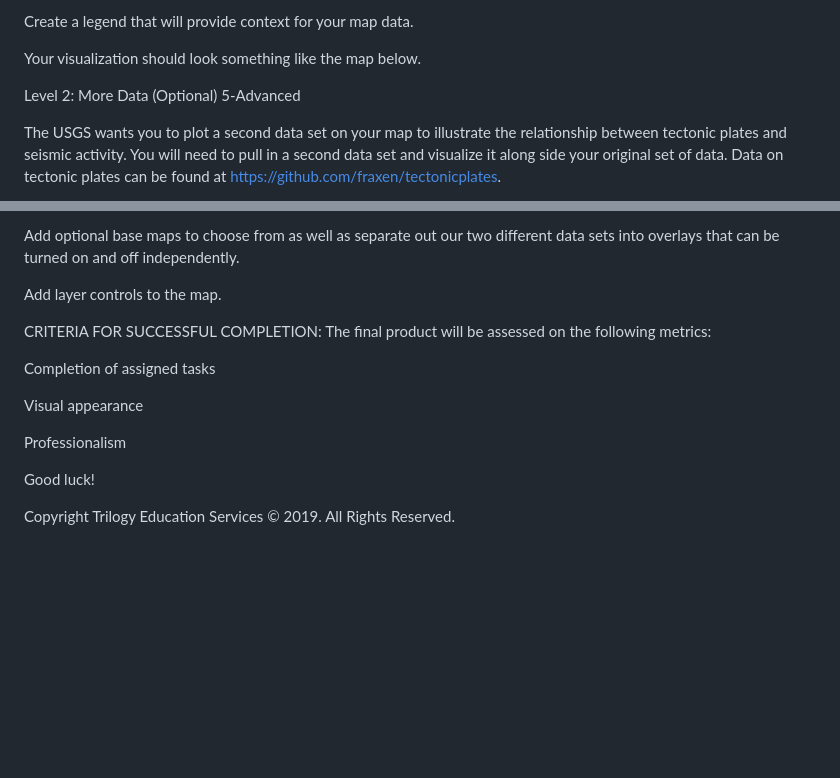
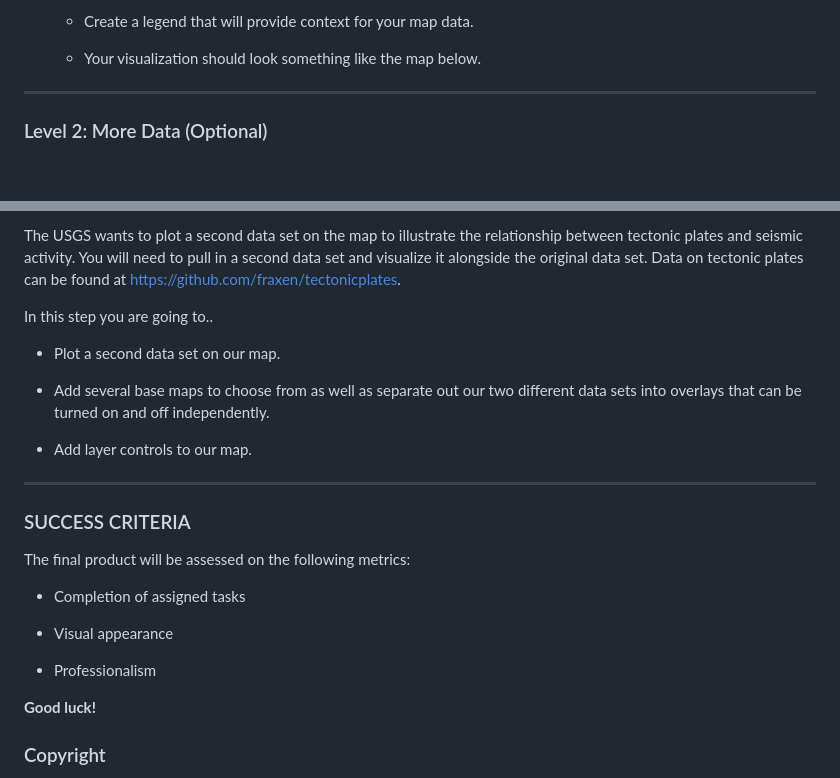
Before and after one commit to colleen547/leaflet-challenge, a Markdown page: README.md, 2 parts joined by grey strips. Rendered like a GitHub page; blank space fills up the shorter version.

```diff
--- a/README.md
+++ b/README.md
@@ -47,10 +50,9 @@ Include popups that provide additional information about the earthquake when a m
 
-Create a legend that will provide context for your map data.
+   * Create a legend that will provide context for your map data.
 
-Your visualization should look something like the map below.
+   * Your visualization should look something like the map below.
 
-Level 2: More Data (Optional)
-5-Advanced
+- - -
 
-The USGS wants you to plot a second data set on your map to illustrate the relationship between tectonic plates and seismic activity. You will need to pull in a second data set and visualize it along side your original set of data. Data on tectonic plates can be found at https://github.com/fraxen/tectonicplates.
+### Level 2: More Data (Optional)
 
@@ -58,18 +60,30 @@ In this step, plot a second data set on our map.
 
-Add optional base maps to choose from as well as separate out our two different data sets into overlays that can be turned on and off independently.
+The USGS wants to plot a second data set on the map to illustrate the relationship between tectonic plates and seismic activity. You will need to pull in a second data set and visualize it alongside the original data set. Data on tectonic plates can be found at <https://github.com/fraxen/tectonicplates>.
 
-Add layer controls to the map.
+In this step you are going to..
 
-CRITERIA FOR SUCCESSFUL COMPLETION:
+* Plot a second data set on our map.
+
+* Add several base maps to choose from as well as separate out our two different data sets into overlays that can be turned on and off independently.
+
+* Add layer controls to our map.
+
+- - -
+
+### SUCCESS CRITERIA
+
 The final product will be assessed on the following metrics:
 
-Completion of assigned tasks
+* Completion of assigned tasks
 
-Visual appearance
+* Visual appearance
 
-Professionalism
+* Professionalism
 
-Good luck!
 
-Copyright
+**Good luck!**
+
+
+### Copyright
+
 Trilogy Education Services © 2019. All Rights Reserved.
```
Also changed, not shown: other parts of README.md (+18 -15 lines).
